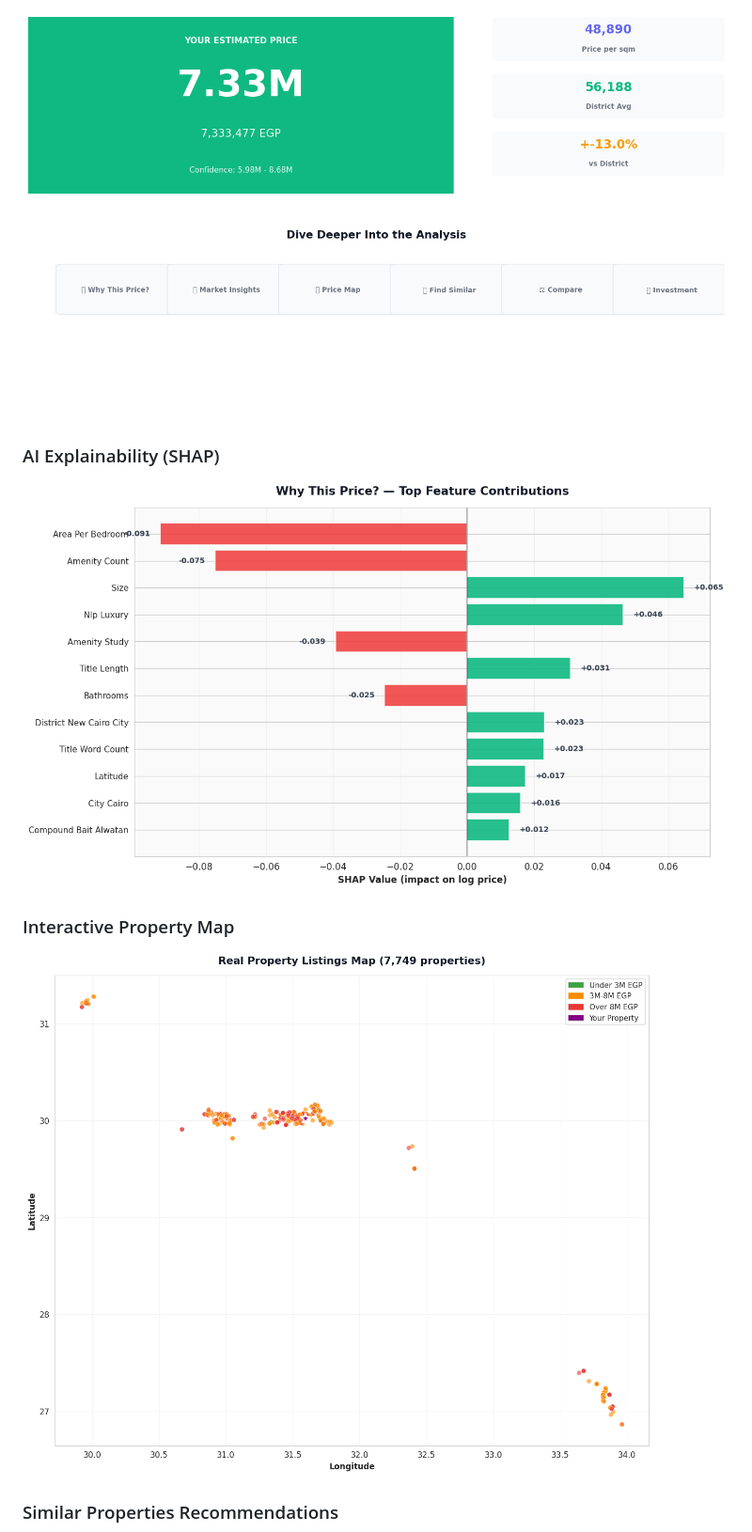
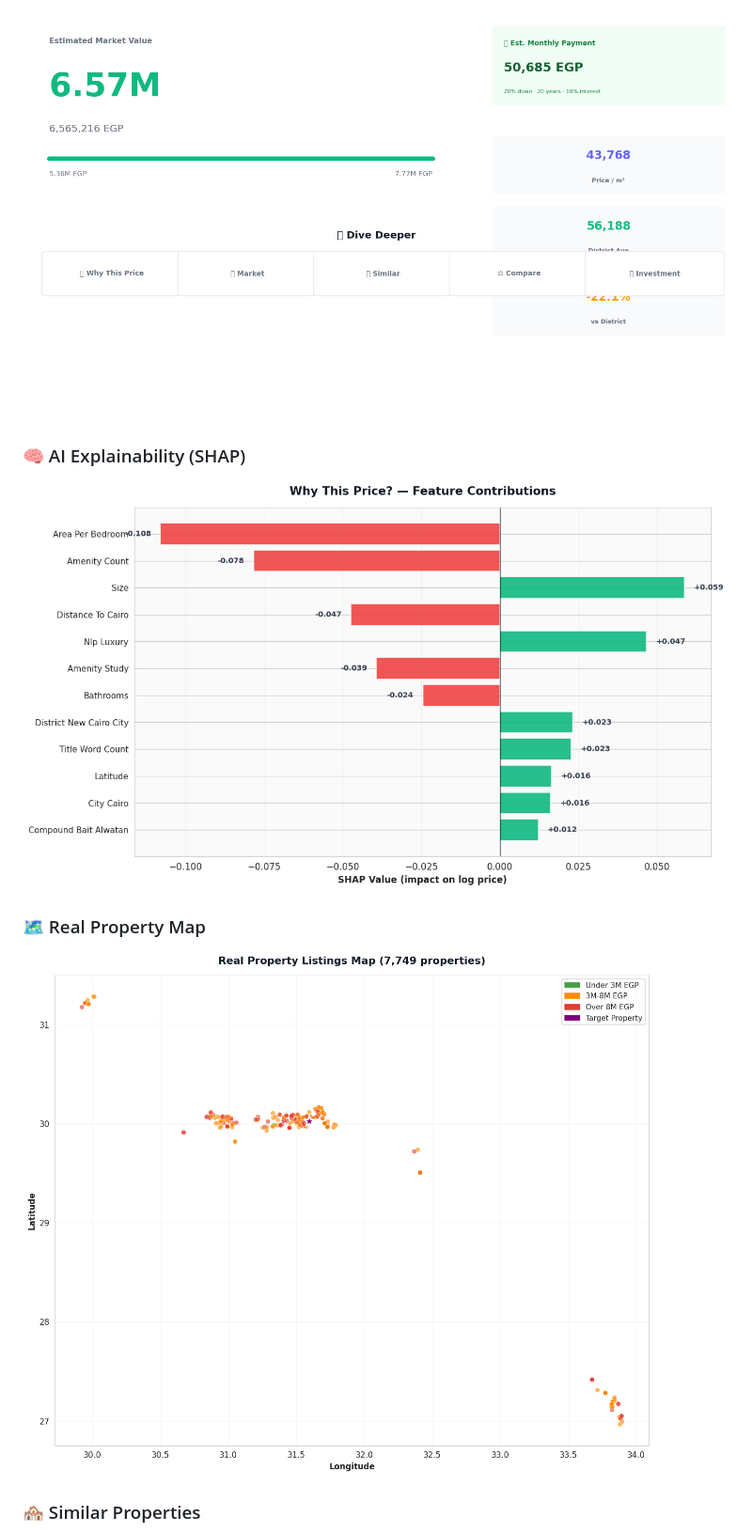
Before and after one commit to qamarsobhy7-source/Smart-House-Price-Predictor, a Markdown page: README.md, the part around one of its changes. Shown at 94% size. Rendered like a GitHub page; pictures changed too: screenshots/02_prediction.png, screenshots/03_shap.png, screenshots/04_map.png.

```diff
--- a/README.md
+++ b/README.md
@@ -76,11 +74,14 @@ A complete AI/ML pipeline for predicting apartment prices in Egypt, trained on *
 ![Prediction](screenshots/02_prediction.png)
 
-### AI Explainability (SHAP)
-![SHAP Explanation](screenshots/03_shap.png)
+### 🧠 AI Explainability (SHAP)
 
-### Interactive Property Map
-![Price Map](screenshots/04_map.png)
+![SHAP](screenshots/03_shap.png)
 
-### Similar Properties Recommendations
+### 🗺️ Real Property Map
+
+![Map](screenshots/04_map.png)
+
+### 🏘️ Similar Properties
+
 ![Recommendations](screenshots/05_recommendations.png)
 
```
Also changed, not shown: other parts of README.md (+292 -90 lines), screenshots/01_hero.png, screenshots/05_recommendations.png, screenshots/06_roi.png.
